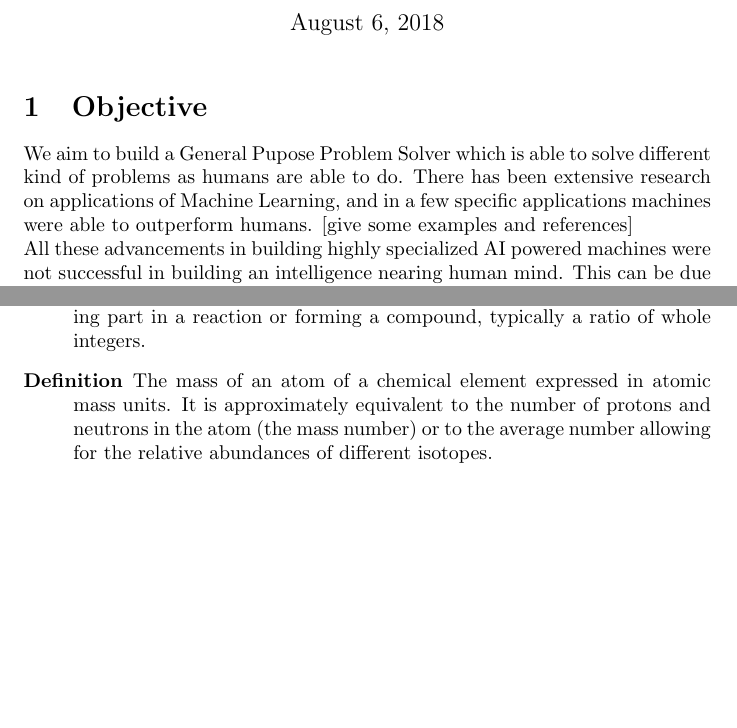
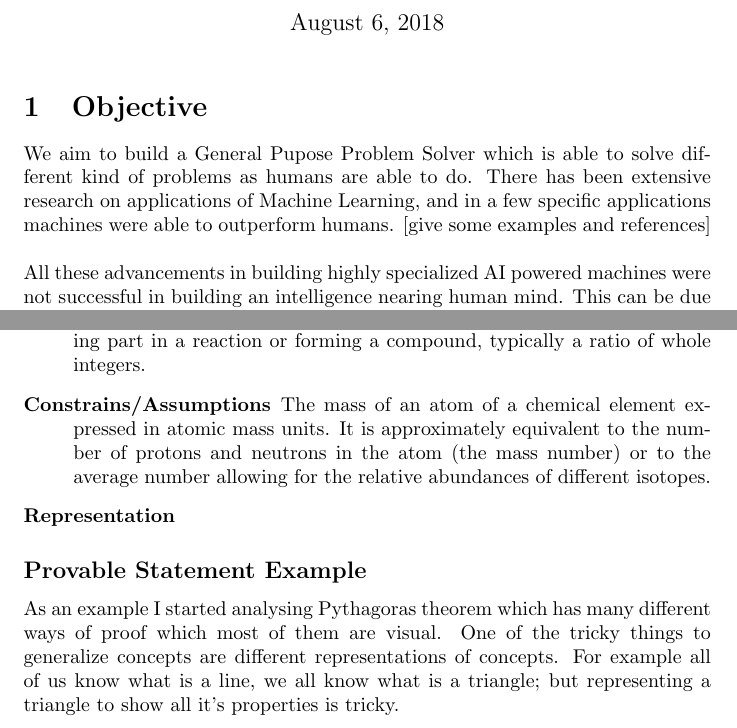
Before and after one commit to dorost/minerva, a LaTeX document (doc.tex): two parts of pages 1 and 2 of 2, joined at a grey line, cut so that both start at the same text, the shorter picture padded with empty space. Compiled offline with pdfLaTeX.

Commit message:
initial commit

```diff
--- a/doc.tex
+++ b/doc.tex
@@ -60,7 +60,7 @@
 \section{Objective}
 
 We aim to build a General Pupose Problem Solver which is able to solve different kind of problems as humans
-are able to do. There has been extensive research on applications of Machine Learning, and in a few specific applications machines were able to outperform humans. [give some examples and references]
+are able to do. There has been extensive research on applications of Machine Learning, and in a few specific applications machines were able to outperform humans. [give some examples and references]\\
 
 All these advancements in building highly specialized AI powered machines were not successful in building an intelligence nearing human mind. This can be due to several reasons.
 
@@ -102,9 +102,19 @@ This framework tells us that all mathematical statemnts that hold true are facts
 \begin{description}
 \item[Principles]
 The relationship between the relative quantities of substances taking part in a reaction or forming a compound, typically a ratio of whole integers.
-\item[Definition]
+\item[Constrains/Assumptions]
 The mass of an atom of a chemical element expressed in atomic mass units. It is approximately equivalent to the number of protons and neutrons in the atom (the mass number) or to the average number allowing for the relative abundances of different isotopes.
+
+\item[Representation]
+
+
 \end{description}
+
+
+
+\subsection*{Provable Statement Example}
+
+As an example I started analysing Pythagoras theorem which has many different ways of proof which most of them are visual. One of the tricky things to generalize concepts are different representations of concepts. For example all of us know what is a line, we all know what is a triangle; but representing a triangle to show all it's properties is tricky.
 
 %----------------------------------------------------------------------------------------
 %	SECTION 2
```
